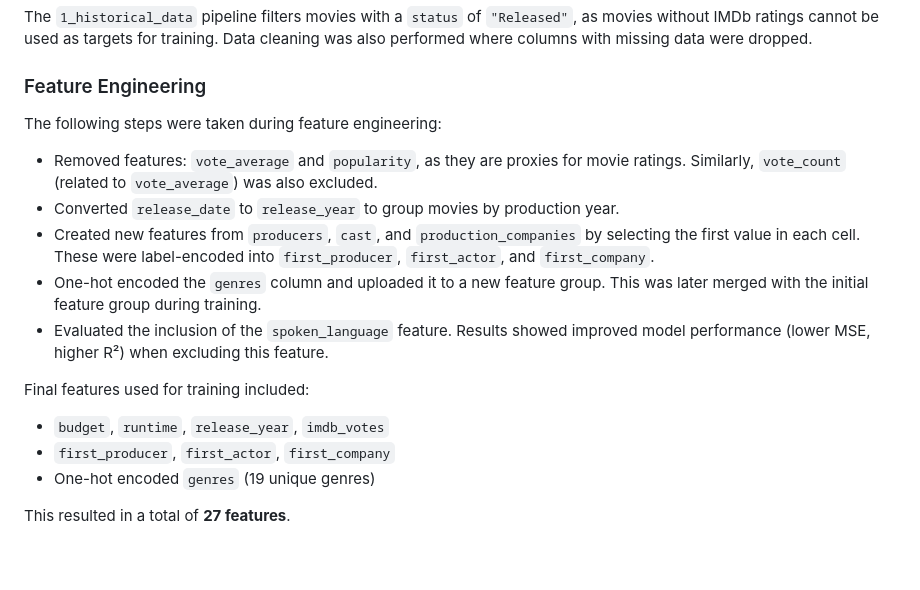
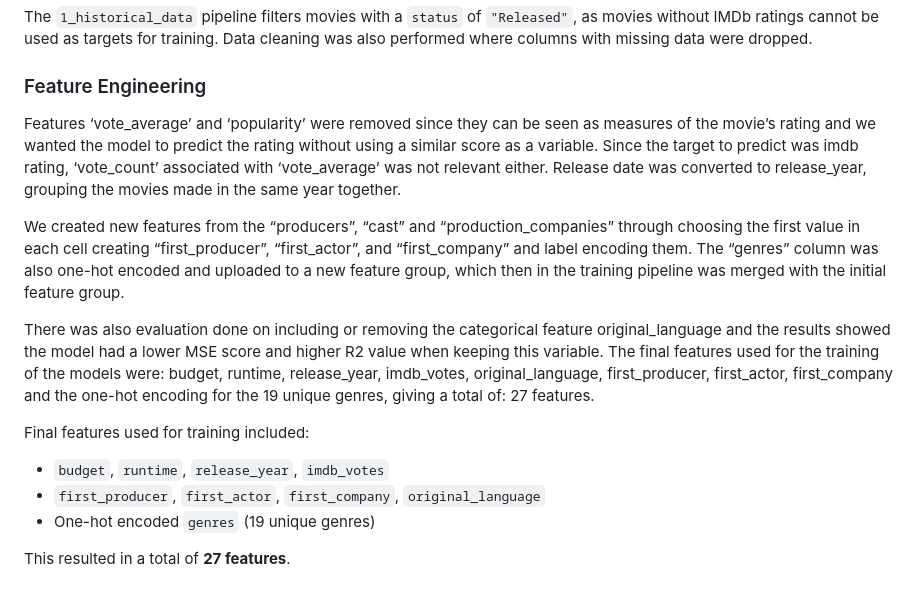
Before and after one commit to MartinEBravo/movie-rating-predictor-service, a Markdown page: README.md, the part around the change. GitHub-like rendering; blank space fills up the shorter version.

```diff
--- a/README.md
+++ b/README.md
@@ -36,19 +36,16 @@ The dataset is updated daily, ensuring its dynamic nature.
 The `1_historical_data` pipeline filters movies with a `status` of `"Released"`, as movies without IMDb ratings cannot be used as targets for training. Data cleaning was also performed where columns with missing data were dropped.
 
 ### Feature Engineering
+Features ‘vote_average’ and ‘popularity’ were removed since they can be seen as measures of the movie’s rating and we wanted the model to predict the rating without using a similar score as a variable. Since the target to predict was imdb rating, ‘vote_count’ associated with ‘vote_average’ was not relevant either. Release date was converted to release_year, grouping the movies made in the same year together.
 
-The following steps were taken during feature engineering:
+We created new features from the “producers”, “cast” and “production_companies” through choosing the first value in each cell creating “first_producer”, “first_actor”, and “first_company” and label encoding them. The “genres” column was also one-hot encoded and uploaded to a new feature group, which then in the training pipeline was merged with the initial feature group.
 
-- Removed features: `vote_average` and `popularity`, as they are proxies for movie ratings. Similarly, `vote_count` (related to `vote_average`) was also excluded.
-- Converted `release_date` to `release_year` to group movies by production year.
-- Created new features from `producers`, `cast`, and `production_companies` by selecting the first value in each cell. These were label-encoded into `first_producer`, `first_actor`, and `first_company`.
-- One-hot encoded the `genres` column and uploaded it to a new feature group. This was later merged with the initial feature group during training.
-- Evaluated the inclusion of the `spoken_language` feature. Results showed improved model performance (lower MSE, higher R²) when excluding this feature.
+There was also evaluation done on including or removing the categorical feature original_language and the results showed the model had a lower MSE score and higher R2 value when keeping this variable. The final features used for the training of the models were: budget, runtime, release_year, imdb_votes, original_language, first_producer, first_actor, first_company and the one-hot encoding for the 19 unique genres, giving a total of: 27 features.
 
 Final features used for training included:
 
 - `budget`, `runtime`, `release_year`, `imdb_votes`
-- `first_producer`, `first_actor`, `first_company`
+- `first_producer`, `first_actor`, `first_company`, `original_language`
 - One-hot encoded `genres` (19 unique genres)
 
 This resulted in a total of **27 features**.
```
